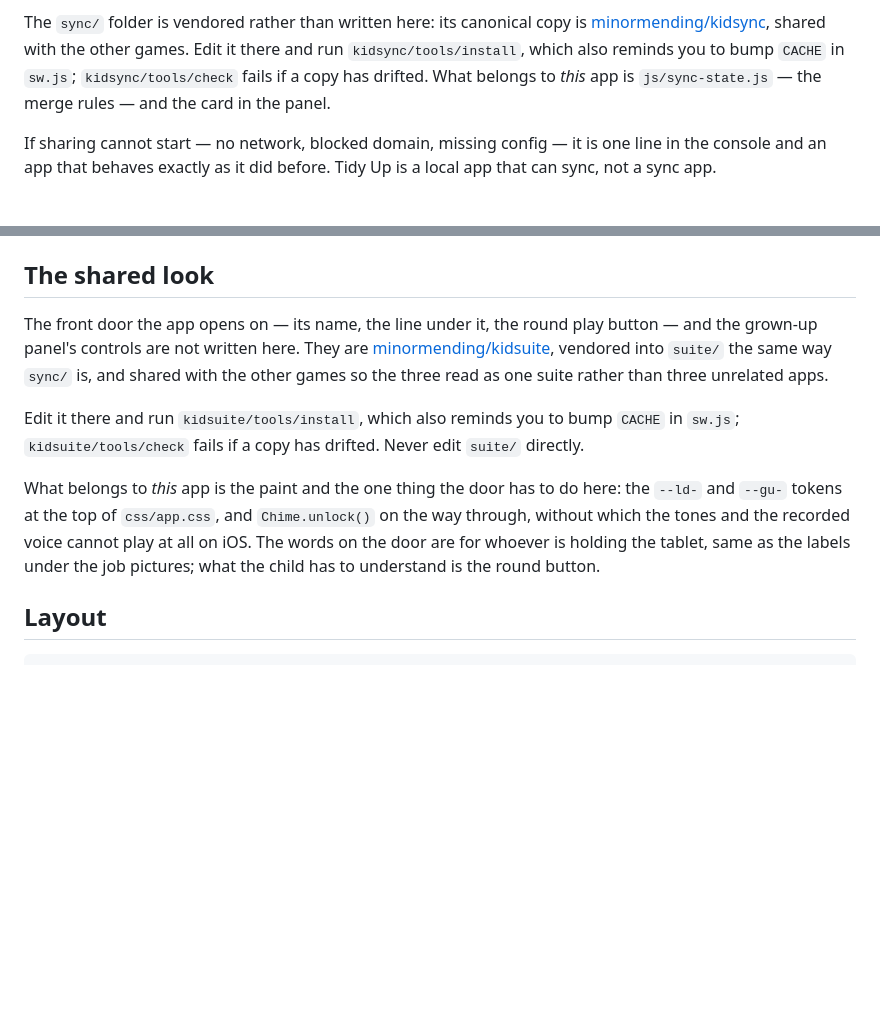
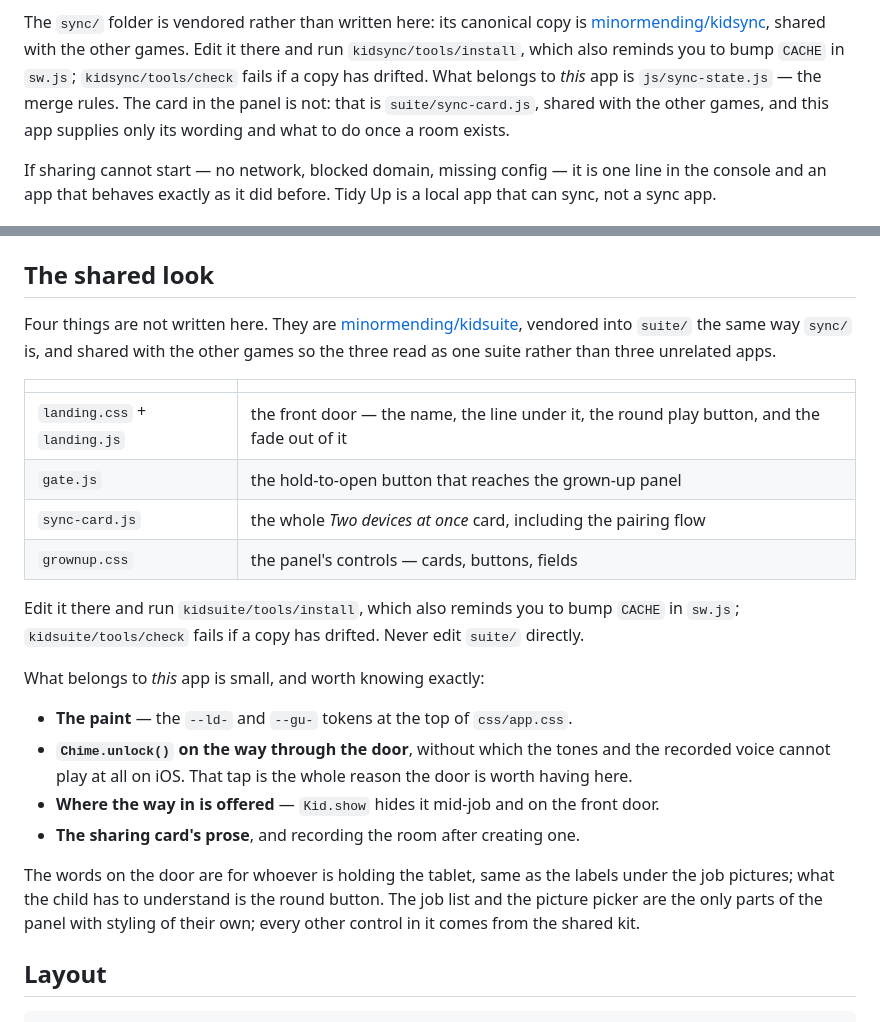
Before and after one commit to minormending/tidy-up, a Markdown page: README.md, 2 parts joined by grey strips. Rendered like a GitHub page; blank space fills up the shorter version.

Commit message:
README: gate.js and sync-card.js are shared too
The shared-look section still described kidsuite as the front door plus
some panel styling. It is four things now, so it lists them.

It also corrects a claim that had gone quietly wrong: the sharing
section said the card in the panel was this app's. It has not been since
sync-card.js landed — what is left here is its wording and what to do
once a room exists, and the merge rules, which stay with kidsync.

What belongs to this app is now a short list rather than a sentence,
because after three rounds of folding things out it is short enough to
enumerate and that is the more useful thing to write down.

Co-Authored-By: Claude Opus 5 <noreply@anthropic.com>

```diff
--- a/README.md
+++ b/README.md
@@ -147,7 +147,9 @@ The `sync/` folder is vendored rather than written here: its canonical copy is
 [minormending/kidsync](https://github.com/minormending/kidsync), shared with the other games. Edit it there and run
 `kidsync/tools/install`, which also reminds you to bump `CACHE` in `sw.js`;
 `kidsync/tools/check` fails if a copy has drifted. What belongs to *this* app is
-`js/sync-state.js` — the merge rules — and the card in the panel.
+`js/sync-state.js` — the merge rules. The card in the panel is not: that is
+`suite/sync-card.js`, shared with the other games, and this app supplies only
+its wording and what to do once a room exists.
 
 If sharing cannot start — no network, blocked domain, missing config — it is one
 line in the console and an app that behaves exactly as it did before. Tidy Up is
@@ -187,22 +189,36 @@ dependencies. Camera and microphone need `localhost` or HTTPS.
 
 ## The shared look
 
-The front door the app opens on — its name, the line under it, the round play
-button — and the grown-up panel's controls are not written here. They are
+Four things are not written here. They are
 [minormending/kidsuite](https://github.com/minormending/kidsuite), vendored into
 `suite/` the same way `sync/` is, and shared with the other games so the three
 read as one suite rather than three unrelated apps.
+
+| | |
+|---|---|
+| `landing.css` + `landing.js` | the front door — the name, the line under it, the round play button, and the fade out of it |
+| `gate.js` | the hold-to-open button that reaches the grown-up panel |
+| `sync-card.js` | the whole *Two devices at once* card, including the pairing flow |
+| `grownup.css` | the panel's controls — cards, buttons, fields |
 
 Edit it there and run `kidsuite/tools/install`, which also reminds you to bump
 `CACHE` in `sw.js`; `kidsuite/tools/check` fails if a copy has drifted. Never
 edit `suite/` directly.
 
-What belongs to *this* app is the paint and the one thing the door has to do
-here: the `--ld-` and `--gu-` tokens at the top of `css/app.css`, and
-`Chime.unlock()` on the way through, without which the tones and the recorded
-voice cannot play at all on iOS. The words on the door are for whoever is
-holding the tablet, same as the labels under the job pictures; what the child
-has to understand is the round button.
+What belongs to *this* app is small, and worth knowing exactly:
+
+- **The paint** — the `--ld-` and `--gu-` tokens at the top of `css/app.css`.
+- **`Chime.unlock()` on the way through the door**, without which the tones and
+  the recorded voice cannot play at all on iOS. That tap is the whole reason the
+  door is worth having here.
+- **Where the way in is offered** — `Kid.show` hides it mid-job and on the front
+  door.
+- **The sharing card's prose**, and recording the room after creating one.
+
+The words on the door are for whoever is holding the tablet, same as the labels
+under the job pictures; what the child has to understand is the round button.
+The job list and the picture picker are the only parts of the panel with
+styling of their own; every other control in it comes from the shared kit.
 
 ## Layout
 
```
